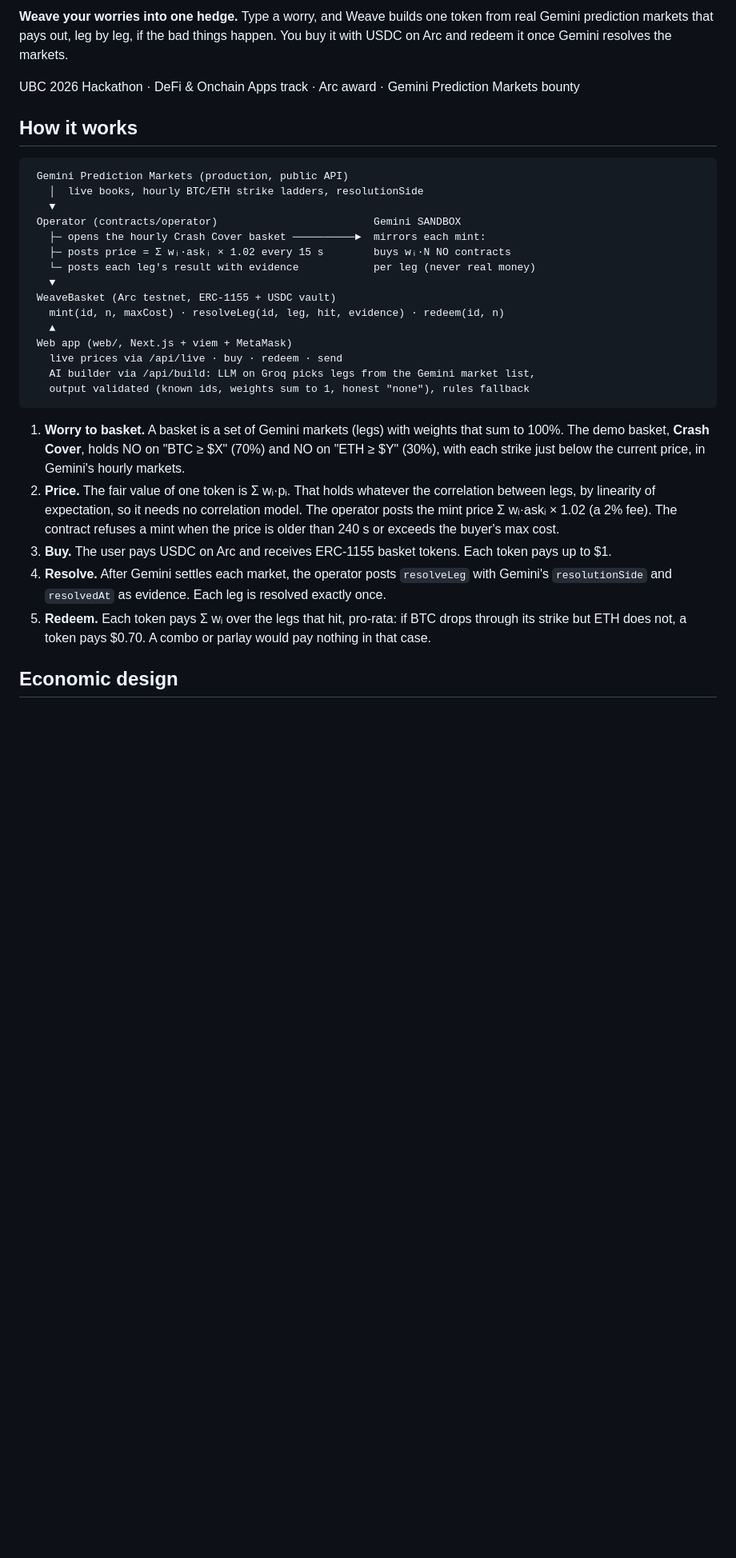
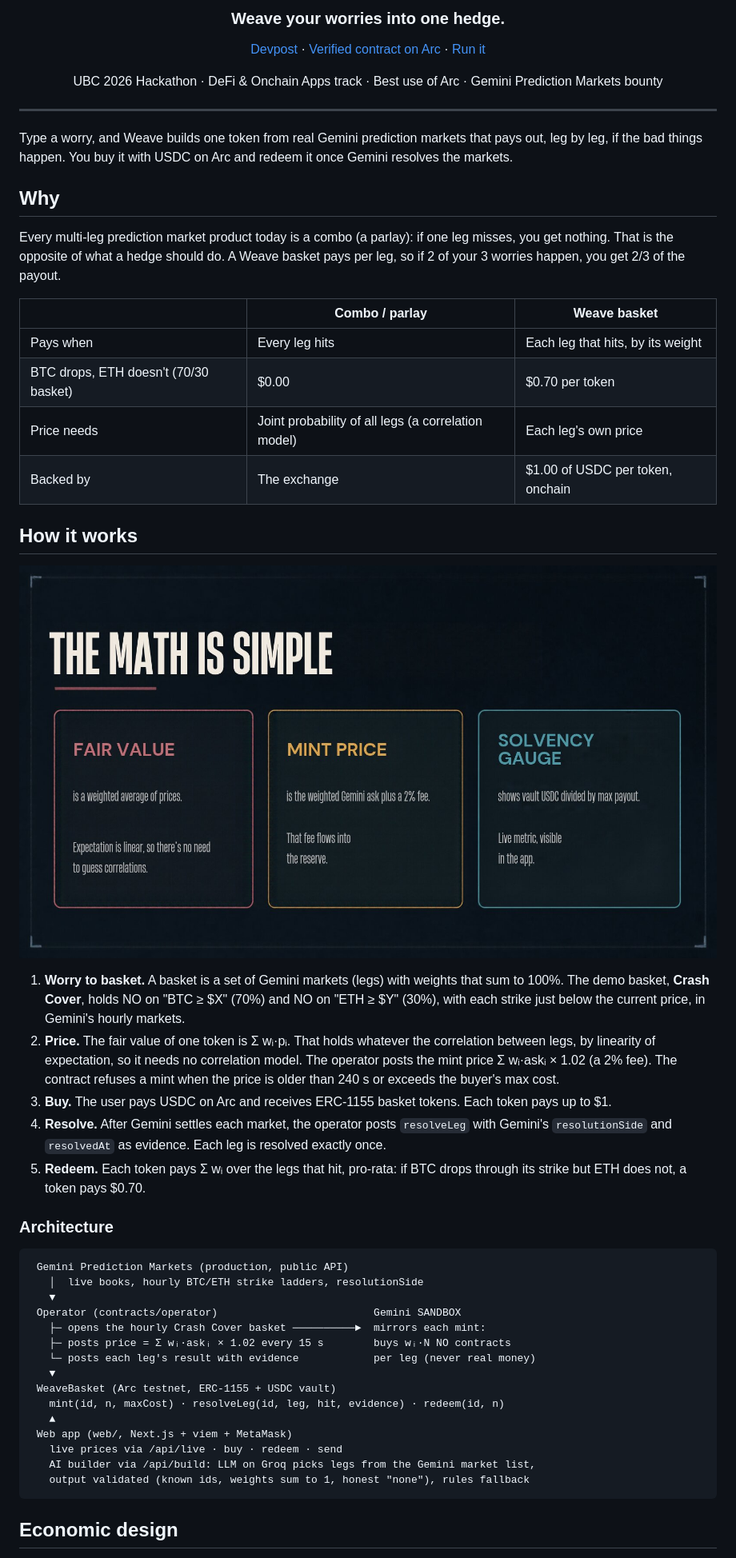
Before and after one commit to envezdezeke/Weave, a Markdown page: README.md, the part around one of its changes. Shown at 80% size. GitHub-like rendering; pictures changed too: docs/assets/how-it-works.jpg (added); blank space fills up the shorter version.

Commit message:
docs: README banner, how-it-works image, combo comparison, fixed contracts table, built with

````diff
--- a/README.md
+++ b/README.md
@@ -2,9 +4,47 @@
 
-**Weave your worries into one hedge.** Type a worry, and Weave builds one token from real Gemini prediction markets that pays out, leg by leg, if the bad things happen. You buy it with USDC on Arc and redeem it once Gemini resolves the markets.
+<h3 align="center">Weave your worries into one hedge.</h3>
 
-UBC 2026 Hackathon · DeFi & Onchain Apps track · Arc award · Gemini Prediction Markets bounty
+<p align="center">
+  <a href="https://devpost.com/software/weave-vr5ci7">Devpost</a> ·
+  <a href="https://explorer.testnet.arc.io/address/0xdab8e6446ea0819af35ed9ddf7fbc9a74d79e781?tab=contract">Verified contract on Arc</a> ·
+  <a href="#run-it">Run it</a>
+</p>
+
+<p align="center">
+  UBC 2026 Hackathon · DeFi &amp; Onchain Apps track · Best use of Arc · Gemini Prediction Markets bounty
+</p>
+
+---
+
+Type a worry, and Weave builds one token from real Gemini prediction markets that pays out, leg by leg, if the bad things happen.
+You buy it with USDC on Arc and redeem it once Gemini resolves the markets.
+
+## Why
+
+Every multi-leg prediction market product today is a combo (a parlay): if one leg misses, you get nothing.
+That is the opposite of what a hedge should do.
+A Weave basket pays per leg, so if 2 of your 3 worries happen, you get 2/3 of the payout.
+
+| | Combo / parlay | Weave basket |
+|---|---|---|
+| Pays when | Every leg hits | Each leg that hits, by its weight |
+| BTC drops, ETH doesn't (70/30 basket) | $0.00 | $0.70 per token |
+| Price needs | Joint probability of all legs (a correlation model) | Each leg's own price |
+| Backed by | The exchange | $1.00 of USDC per token, onchain |
 
 ## How it works
+
+<p align="center">
+  <img src="docs/assets/how-it-works.jpg" alt="Type a worry, AI builds a basket, pick coverage, buy with USDC on Arc, Gemini resolves, redeem" width="100%">
+</p>
+
+1. **Worry to basket.** A basket is a set of Gemini markets (legs) with weights that sum to 100%. The demo basket, **Crash Cover**, holds NO on "BTC ≥ $X" (70%) and NO on "ETH ≥ $Y" (30%), with each strike just below the current price, in Gemini's hourly markets.
+2. **Price.** The fair value of one token is Σ wᵢ·pᵢ. That holds whatever the correlation between legs, by linearity of expectation, so it needs no correlation model. The operator posts the mint price Σ wᵢ·askᵢ × 1.02 (a 2% fee). The contract refuses a mint when the price is older than 240 s or exceeds the buyer's max cost.
+3. **Buy.** The user pays USDC on Arc and receives ERC-1155 basket tokens. Each token pays up to $1.
+4. **Resolve.** After Gemini settles each market, the operator posts `resolveLeg` with Gemini's `resolutionSide` and `resolvedAt` as evidence. Each leg is resolved exactly once.
+5. **Redeem.** Each token pays Σ wᵢ over the legs that hit, pro-rata: if BTC drops through its strike but ETH does not, a token pays $0.70.
+
+### Architecture
 
 ```
  Gemini Prediction Markets (production, public API)
@@ -23,12 +63,6 @@ UBC 2026 Hackathon · DeFi & Onchain Apps track · Arc award · Gemini Predictio
    AI builder via /api/build: LLM on Groq picks legs from the Gemini market list,
    output validated (known ids, weights sum to 1, honest "none"), rules fallback
 ```
-
-1. **Worry to basket.** A basket is a set of Gemini markets (legs) with weights that sum to 100%. The demo basket, **Crash Cover**, holds NO on "BTC ≥ $X" (70%) and NO on "ETH ≥ $Y" (30%), with each strike just below the current price, in Gemini's hourly markets.
-2. **Price.** The fair value of one token is Σ wᵢ·pᵢ. That holds whatever the correlation between legs, by linearity of expectation, so it needs no correlation model. The operator posts the mint price Σ wᵢ·askᵢ × 1.02 (a 2% fee). The contract refuses a mint when the price is older than 240 s or exceeds the buyer's max cost.
-3. **Buy.** The user pays USDC on Arc and receives ERC-1155 basket tokens. Each token pays up to $1.
-4. **Resolve.** After Gemini settles each market, the operator posts `resolveLeg` with Gemini's `resolutionSide` and `resolvedAt` as evidence. Each leg is resolved exactly once.
-5. **Redeem.** Each token pays Σ wᵢ over the legs that hit, pro-rata: if BTC drops through its strike but ETH does not, a token pays $0.70. A combo or parlay would pay nothing in that case.
 
 ## Economic design
 
````
Also changed, not shown: other parts of README.md (+29 -13 lines), docs/assets/banner.jpg (added).
